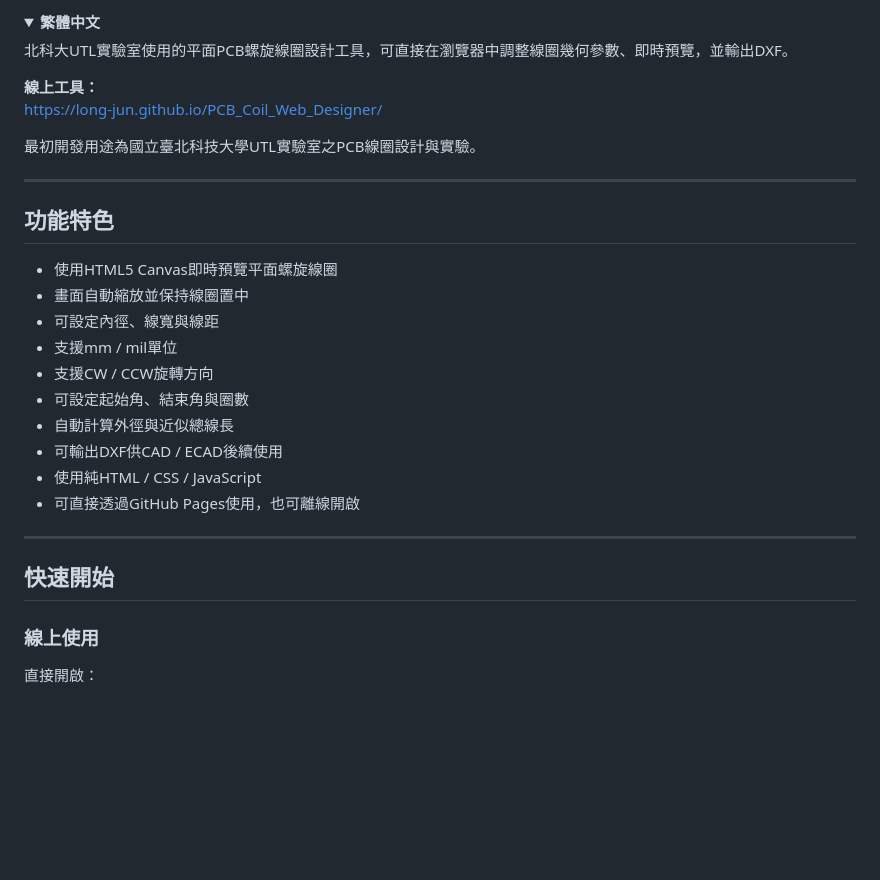
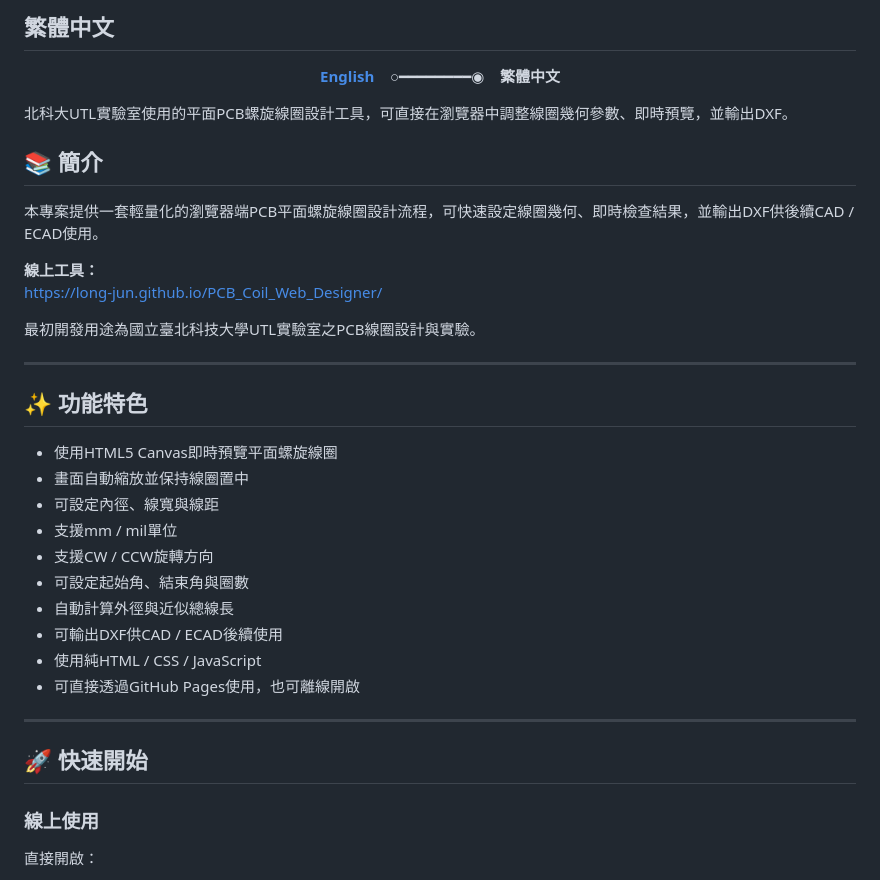
Before and after one commit to Long-Jun/PCB_Coil_Web_Designer, a Markdown page: README.md, the part around one of its changes. GitHub-like rendering; folded sections open; blank space fills up the shorter version.

```diff
--- a/README.md
+++ b/README.md
@@ -187,8 +210,20 @@ Feedback, issues, and improvements are welcome through GitHub Issues.
 
-<details>
-<summary><strong>繁體中文</strong></summary>
+<a id="繁體中文"></a>
+
+## 繁體中文
+
+<p align="center">
+  <a href="#english"><strong>English</strong></a>
+  &nbsp;&nbsp; ○━━━━━━━━◉ &nbsp;&nbsp;
+  <strong>繁體中文</strong>
+</p>
+
 
 北科大UTL實驗室使用的平面PCB螺旋線圈設計工具，可直接在瀏覽器中調整線圈幾何參數、即時預覽，並輸出DXF。
+
+## 📚 簡介
+
+本專案提供一套輕量化的瀏覽器端PCB平面螺旋線圈設計流程，可快速設定線圈幾何、即時檢查結果，並輸出DXF供後續CAD / ECAD使用。
 
 **線上工具：**
 https://long-jun.github.io/PCB_Coil_Web_Designer/
@@ -197,7 +232,7 @@ https://long-jun.github.io/PCB_Coil_Web_Designer/
 
 ---
 
-## 功能特色
+## ✨ 功能特色
 
 - 使用HTML5 Canvas即時預覽平面螺旋線圈
 - 畫面自動縮放並保持線圈置中
@@ -212,7 +247,7 @@ https://long-jun.github.io/PCB_Coil_Web_Designer/
 
 ---
 
-## 快速開始
+## 🚀 快速開始
 
 ### 線上使用
 
```
Also changed, not shown: other parts of README.md (+51 -22 lines).
